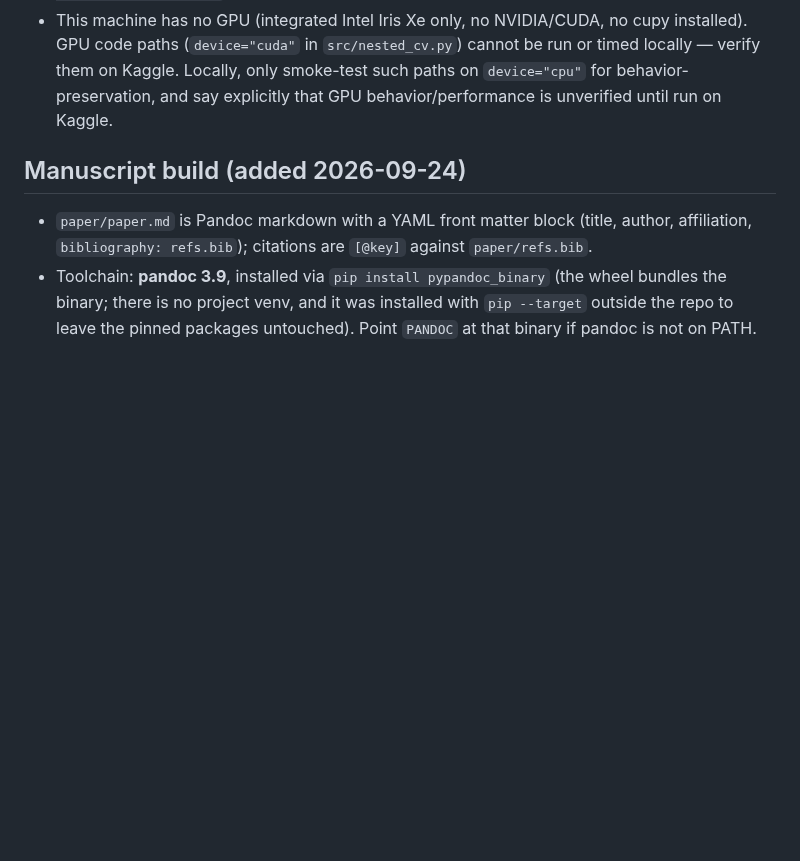
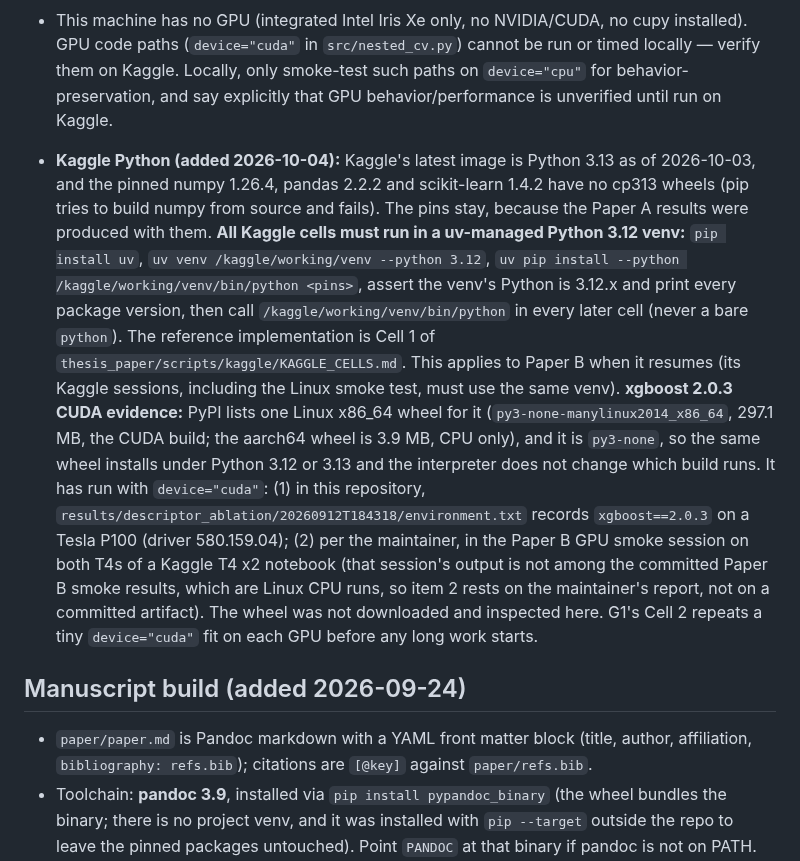
Before and after one commit to behzadgull/te-ml-pipeline, a Markdown page: CLAUDE.md, the part around the change. Rendered like a GitHub page; blank space fills up the shorter version.

Commit message:
Kaggle cells: run in a uv Python 3.12 venv (Kaggle image is Python 3.13); CLAUDE.md note
The image changed to Python 3.13 and the pinned numpy, pandas and scikit-learn have
no cp313 wheels. Cell 1 now builds a uv Python 3.12 venv, installs the same pins,
asserts the interpreter and every pinned version, and every later cell calls the
venv python. G1 adds a tiny device=cuda fit on each GPU before the run. The code
commit b2ad3cf is unchanged. CLAUDE.md records the rule and the xgboost CUDA evidence.

Co-Authored-By: Claude Sonnet 5.5 <noreply@anthropic.com>

```diff
--- a/CLAUDE.md
+++ b/CLAUDE.md
@@ -2374,6 +2374,32 @@ test" without this qualifier.
   behavior-preservation, and say explicitly that GPU behavior/performance
   is unverified until run on Kaggle.
 
+- **Kaggle Python (added 2026-10-04):** Kaggle's latest image is Python 3.13
+  as of 2026-10-03, and the pinned numpy 1.26.4, pandas 2.2.2 and
+  scikit-learn 1.4.2 have no cp313 wheels (pip tries to build numpy from
+  source and fails). The pins stay, because the Paper A results were
+  produced with them. **All Kaggle cells must run in a uv-managed Python
+  3.12 venv:** `pip install uv`, `uv venv /kaggle/working/venv --python
+  3.12`, `uv pip install --python /kaggle/working/venv/bin/python <pins>`,
+  assert the venv's Python is 3.12.x and print every package version, then
+  call `/kaggle/working/venv/bin/python` in every later cell (never a bare
+  `python`). The reference implementation is Cell 1 of
+  `thesis_paper/scripts/kaggle/KAGGLE_CELLS.md`. This applies to Paper B when
+  it resumes (its Kaggle sessions, including the Linux smoke test, must use
+  the same venv). **xgboost 2.0.3 CUDA evidence:** PyPI lists one Linux
+  x86_64 wheel for it (`py3-none-manylinux2014_x86_64`, 297.1 MB, the CUDA
+  build; the aarch64 wheel is 3.9 MB, CPU only), and it is `py3-none`, so the
+  same wheel installs under Python 3.12 or 3.13 and the interpreter does not
+  change which build runs. It has run with `device="cuda"`: (1) in this
+  repository, `results/descriptor_ablation/20260912T184318/environment.txt`
+  records `xgboost==2.0.3` on a Tesla P100 (driver 580.159.04); (2) per the
+  maintainer, in the Paper B GPU smoke session on both T4s of a Kaggle T4 x2
+  notebook (that session's output is not among the committed Paper B smoke
+  results, which are Linux CPU runs, so item 2 rests on the maintainer's
+  report, not on a committed artifact). The wheel was not downloaded and
+  inspected here. G1's Cell 2 repeats a tiny `device="cuda"` fit on each GPU
+  before any long work starts.
+
 ## Manuscript build (added 2026-09-24)
 - `paper/paper.md` is Pandoc markdown with a YAML front matter block
   (title, author, affiliation, `bibliography: refs.bib`); citations are
```
Also changed, not shown: 1 other file.
